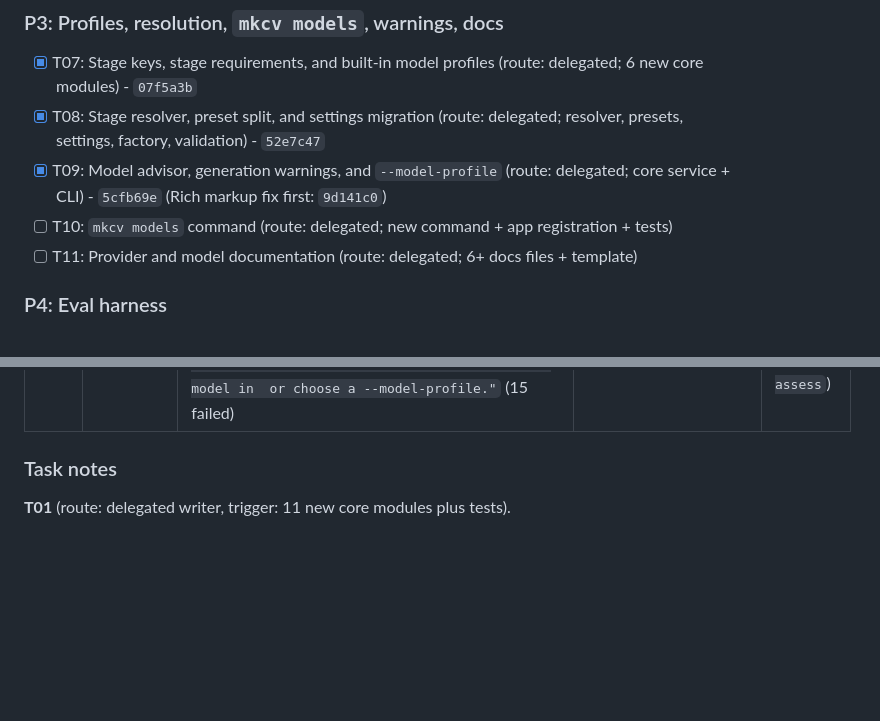
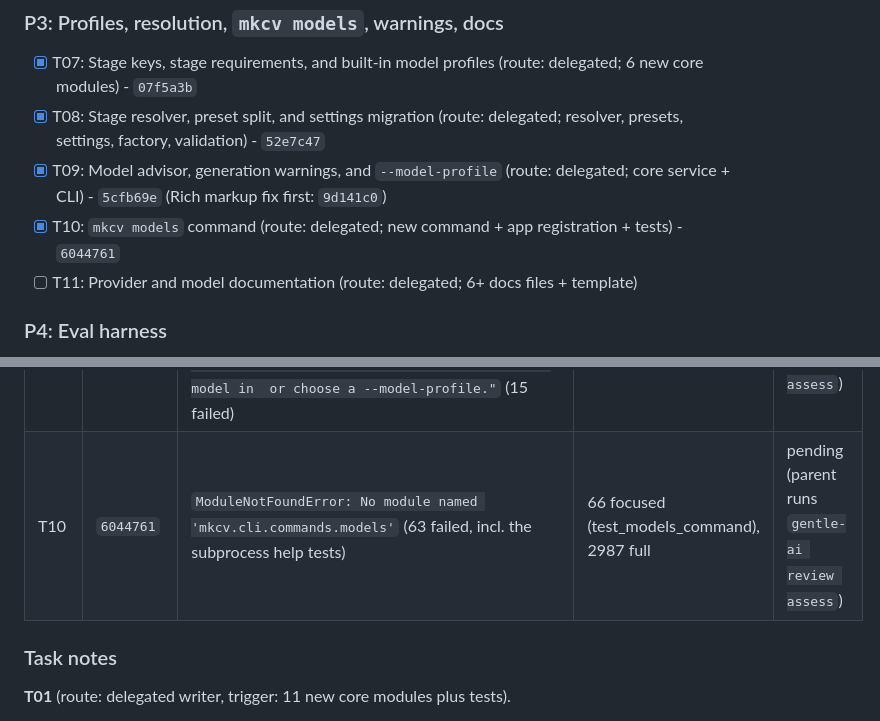
Before and after one commit to bkuberek/mkcv, a Markdown page: odd/tasks/multi-provider-support.md, 2 parts joined by grey strips. Rendered like a GitHub page; blank space fills up the shorter version.

```diff
--- a/odd/tasks/multi-provider-support.md
+++ b/odd/tasks/multi-provider-support.md
@@ -49,7 +49,7 @@ Route legend: `delegated` = one bounded writer (2+ non-trivial files, writer tri
 - [x] T07: Stage keys, stage requirements, and built-in model profiles (route: delegated; 6 new core modules) - `07f5a3b`
 - [x] T08: Stage resolver, preset split, and settings migration (route: delegated; resolver, presets, settings, factory, validation) - `52e7c47`
 - [x] T09: Model advisor, generation warnings, and `--model-profile` (route: delegated; core service + CLI) - `5cfb69e` (Rich markup fix first: `9d141c0`)
-- [ ] T10: `mkcv models` command (route: delegated; new command + app registration + tests)
+- [x] T10: `mkcv models` command (route: delegated; new command + app registration + tests) - `6044761`
 - [ ] T11: Provider and model documentation (route: delegated; 6+ docs files + template)
 
 ### P4: Eval harness
@@ -104,6 +104,7 @@ Plus the focused pytest command listed in each task of `tasks.md`.
 | T07 | `07f5a3b` | `ModuleNotFoundError: No module named 'mkcv.core.models.stage_key'` (all four test files import it; `builtin_model_profiles` is reached after it) | 281 focused (test_core/test_catalog + stage_assignment + stage_key), 2580 full | pending (parent runs `gentle-ai review assess`) |
 | T08 | `52e7c47` | `ModuleNotFoundError: No module named 'mkcv.adapters.llm.resolution_request'` (resolver tests); `AssertionError: assert 'claude-opus-5-5' == 'gpt-6.1-sol'` in `test_standard_preset_honours_a_tailor_override` (the preset beat per-stage config) | 702 focused (stage resolver, factory, config, presets, validation, cli), 2761 full | pending (parent runs `gentle-ai review assess`) |
 | T09 | `5cfb69e` (+ `9d141c0`) | `ModuleNotFoundError: No module named 'mkcv.core.models.model_report'` (advisor/report/warnings tests); `AttributeError: module 'mkcv.cli.commands.generate' does not have the attribute 'create_model_report'` (95 CLI errors); markup fix: `assert '[default.pipeline.stages.select]' in "...set model in  or choose a --model-profile."` (15 failed) | 129 added over the fix commit (2787 to 2916 full); focused: 442 CLI + 156 factory/advisor | pending (parent runs `gentle-ai review assess`) |
+| T10 | `6044761` | `ModuleNotFoundError: No module named 'mkcv.cli.commands.models'` (63 failed, incl. the subprocess help tests) | 66 focused (test_models_command), 2987 full | pending (parent runs `gentle-ai review assess`) |
 
 ### Task notes
 
```
Also changed, not shown: other parts of odd/tasks/multi-provider-support.md (+13 -0 lines).
